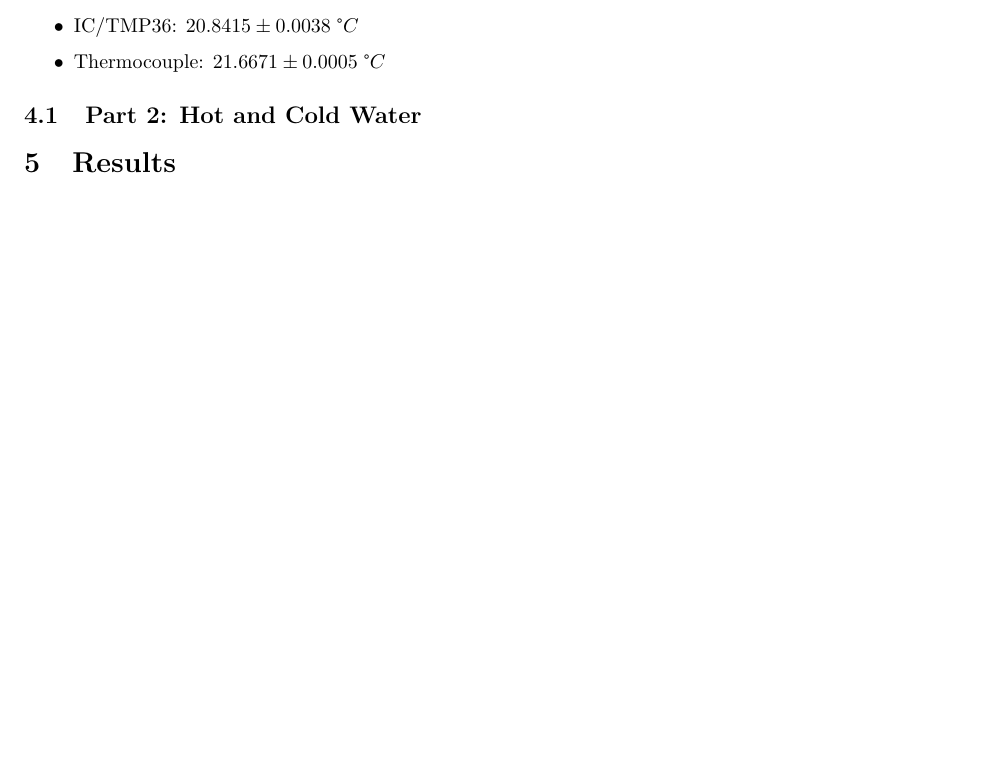
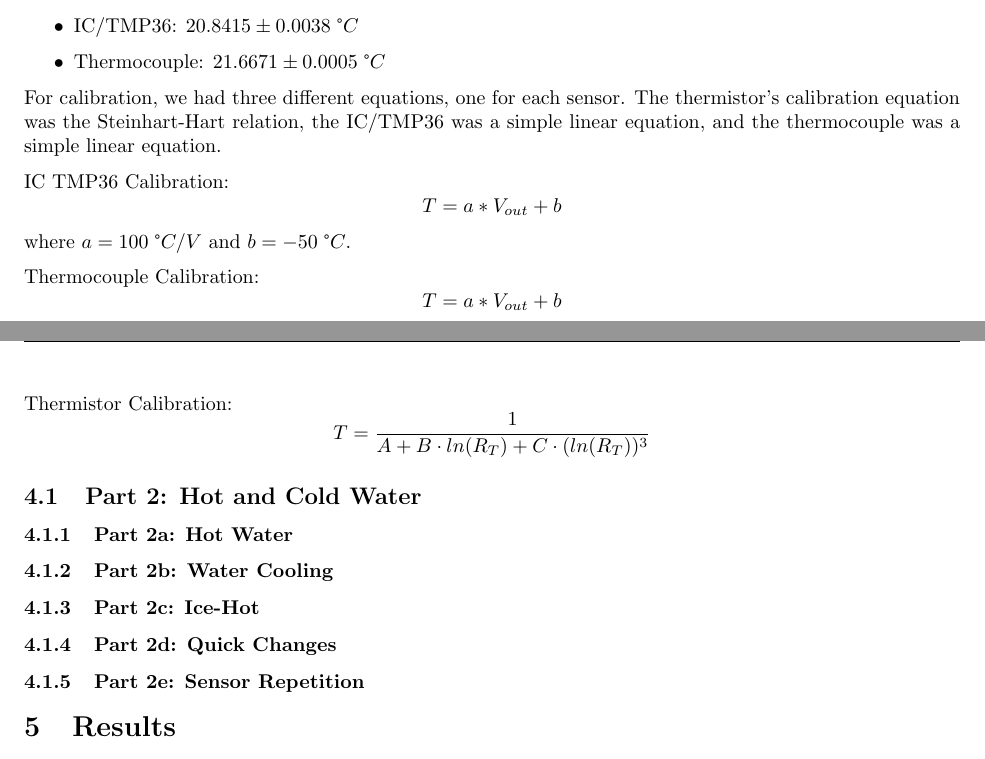
Before and after one commit to Polkadoty/mechatronics-systems, a LaTeX document (Lab 2/Lab2.tex): part of page 7 of 11 before the commit and two parts of pages 7 and 8 of 12 after it, the two joined at a grey line, cut so that both start at the same text, the shorter picture padded with empty space. Compiled offline with pdfLaTeX.

```diff
--- a/Lab 2/Lab2.tex
+++ b/Lab 2/Lab2.tex
@@ -199,8 +205,44 @@
     \item Thermocouple: \(21.6671 \pm 0.0005\; \degree C\)
 \end{itemize}
 
+For calibration, we had three different equations, one for each sensor. The thermistor's calibration equation was the Steinhart-Hart relation, the IC/TMP36 was a simple linear equation, and the thermocouple was a simple linear equation.
+
+IC TMP36 Calibration:
+\[
+    T = a * V_{out} + b
+\]
+where $a = 100\; \degree C/V$ and $b = -50\; \degree C$.
+
+Thermocouple Calibration:
+\[
+    T = a * V_{out} + b
+\]
+
+Thermistor Calibration:
+\[
+    T = \dfrac{1}{A + B\cdot ln(R_{T}) + C\cdot (ln(R_{T}))^{3}}
+\]
+
+
+
 
 \subsection{Part 2: Hot and Cold Water}
+
+\subsubsection{Part 2a: Hot Water} % Subsubsection 1
+
+
+
+\subsubsection{Part 2b: Water Cooling} % Subsubsection 2
+
+
+\subsubsection{Part 2c: Ice-Hot} % Subsubsection 3
+
+
+\subsubsection{Part 2d: Quick Changes} % Subsubsection 4
+
+
+\subsubsection{Part 2e: Sensor Repetition} % Subsubsection 5
+
 
 
 \section{Results}
```
Also changed, not shown: Lab 2/lab2images/68154.jpg (added), Lab 2/Lab2.tex (12 more changed lines), 7 other files.
